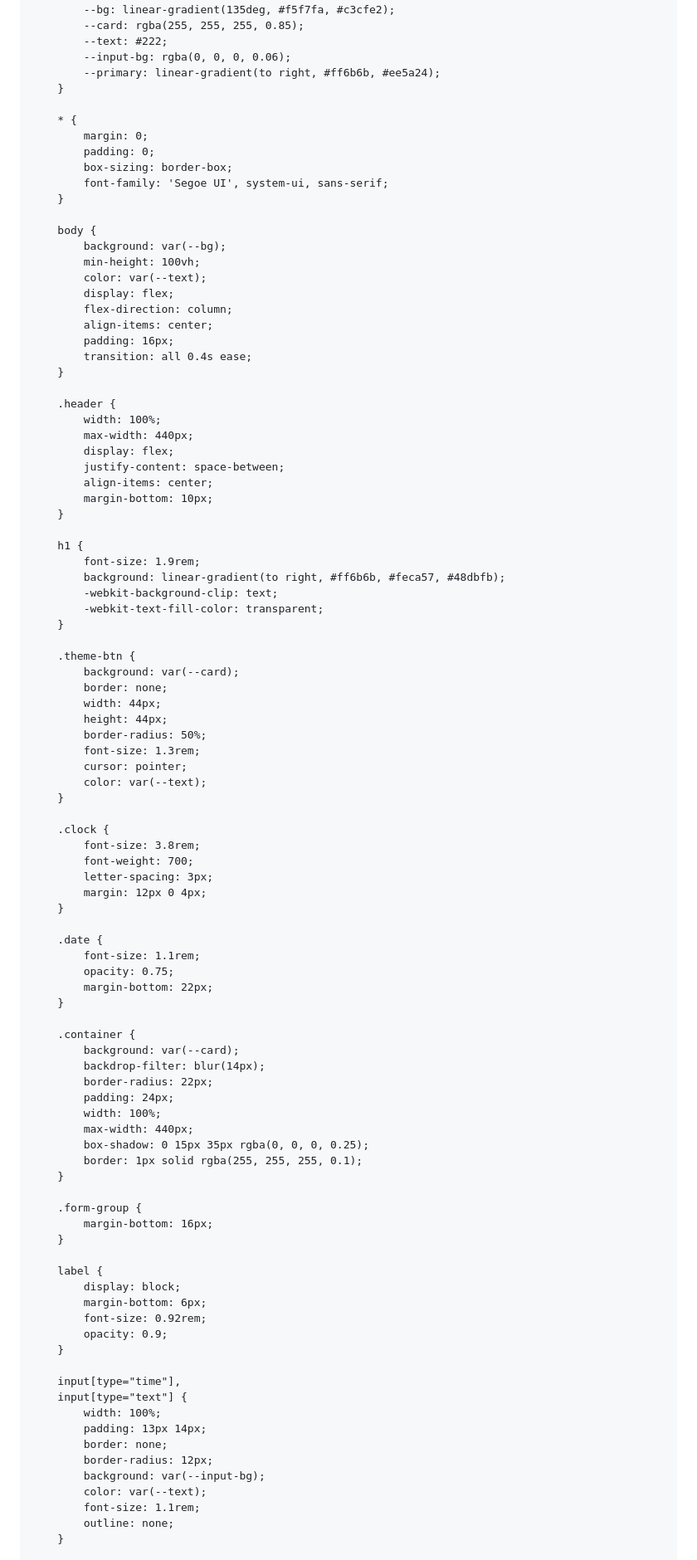
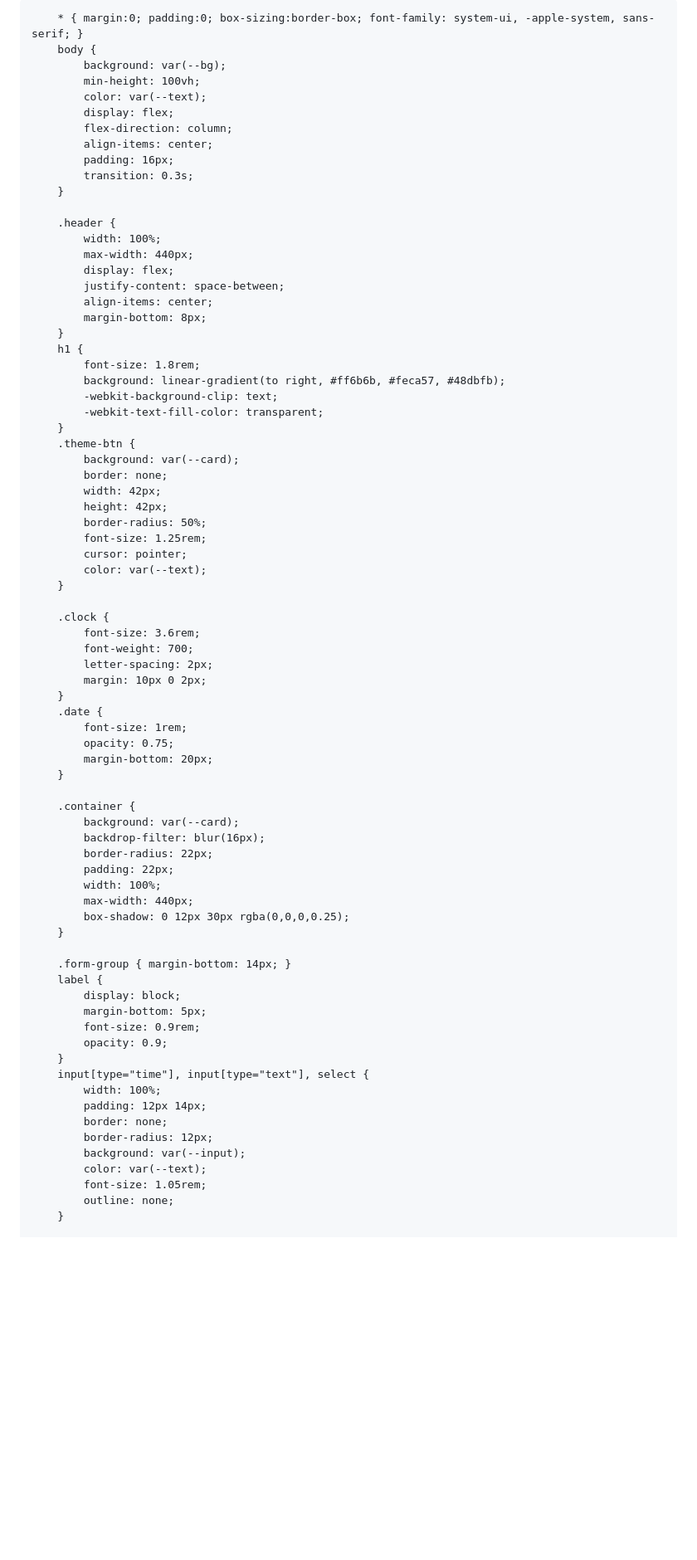
Before and after one commit to sohamdhoran7-alt/LearnGrow, a Markdown page: README.md, the part around one of its changes. Shown at 83% size. Drawn GitHub-style; blank space fills up the shorter version.

```diff
--- a/README.md
+++ b/README.md
@@ -7,27 +7,19 @@
     <style>
         :root {
             --bg: linear-gradient(135deg, #0f0c29, #302b63, #24243e);
-            --card: rgba(255, 255, 255, 0.08);
-            --text: #ffffff;
-            --input-bg: rgba(255, 255, 255, 0.12);
+            --card: rgba(255,255,255,0.09);
+            --text: #fff;
+            --input: rgba(255,255,255,0.12);
             --primary: linear-gradient(to right, #ff6b6b, #ee5a24);
         }
-
         body.light {
-            --bg: linear-gradient(135deg, #f5f7fa, #c3cfe2);
-            --card: rgba(255, 255, 255, 0.85);
-            --text: #222;
-            --input-bg: rgba(0, 0, 0, 0.06);
-            --primary: linear-gradient(to right, #ff6b6b, #ee5a24);
+            --bg: linear-gradient(135deg, #e0eafc, #cfdef3);
+            --card: rgba(255,255,255,0.9);
+            --text: #1a1a1a;
+            --input: rgba(0,0,0,0.07);
         }
 
-        * {
-            margin: 0;
-            padding: 0;
-            box-sizing: border-box;
-            font-family: 'Segoe UI', system-ui, sans-serif;
-        }
-
+        * { margin:0; padding:0; box-sizing:border-box; font-family: system-ui, -apple-system, sans-serif; }
         body {
             background: var(--bg);
             min-height: 100vh;
@@ -36,7 +28,7 @@
             flex-direction: column;
             align-items: center;
             padding: 16px;
-            transition: all 0.4s ease;
+            transition: 0.3s;
         }
 
         .header {
@@ -45,71 +37,62 @@
             display: flex;
             justify-content: space-between;
             align-items: center;
-            margin-bottom: 10px;
+            margin-bottom: 8px;
         }
-
         h1 {
-            font-size: 1.9rem;
+            font-size: 1.8rem;
             background: linear-gradient(to right, #ff6b6b, #feca57, #48dbfb);
             -webkit-background-clip: text;
             -webkit-text-fill-color: transparent;
         }
-
         .theme-btn {
             background: var(--card);
             border: none;
-            width: 44px;
-            height: 44px;
+            width: 42px;
+            height: 42px;
             border-radius: 50%;
-            font-size: 1.3rem;
+            font-size: 1.25rem;
             cursor: pointer;
             color: var(--text);
         }
 
         .clock {
-            font-size: 3.8rem;
+            font-size: 3.6rem;
             font-weight: 700;
-            letter-spacing: 3px;
-            margin: 12px 0 4px;
+            letter-spacing: 2px;
+            margin: 10px 0 2px;
         }
-
         .date {
-            font-size: 1.1rem;
+            font-size: 1rem;
             opacity: 0.75;
-            margin-bottom: 22px;
+            margin-bottom: 20px;
         }
 
         .container {
             background: var(--card);
-            backdrop-filter: blur(14px);
+            backdrop-filter: blur(16px);
             border-radius: 22px;
-            padding: 24px;
+            padding: 22px;
             width: 100%;
             max-width: 440px;
-            box-shadow: 0 15px 35px rgba(0, 0, 0, 0.25);
-            border: 1px solid rgba(255, 255, 255, 0.1);
+            box-shadow: 0 12px 30px rgba(0,0,0,0.25);
         }
 
-        .form-group {
-            margin-bottom: 16px;
-        }
-
+        .form-group { margin-bottom: 14px; }
         label {
             display: block;
-            margin-bottom: 6px;
-            font-size: 0.92rem;
+            margin-bottom: 5px;
+            font-size: 0.9rem;
             opacity: 0.9;
         }
-
-        input[type="time"],
-        input[type="text"] {
+        input[type="time"], input[type="text"], select {
             width: 100%;
-            padding: 13px 14px;
+            padding: 12px 14px;
             border: none;
             border-radius: 12px;
-            background: var(--input-bg);
+            background: var(--input);
             color: var(--text);
-            font-size: 1.1rem;
+            font-size: 1.05rem;
             outline: none;
         }
 
```
Also changed, not shown: other parts of README.md (+154 -127 lines).
